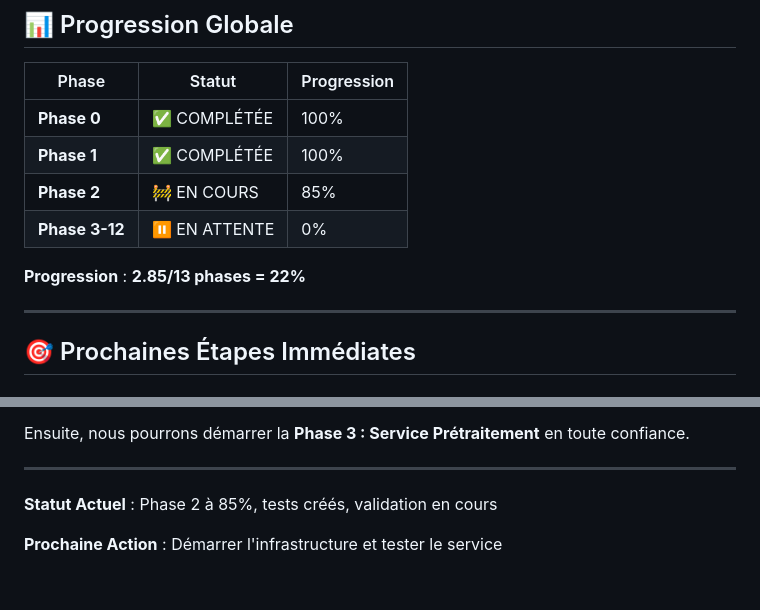
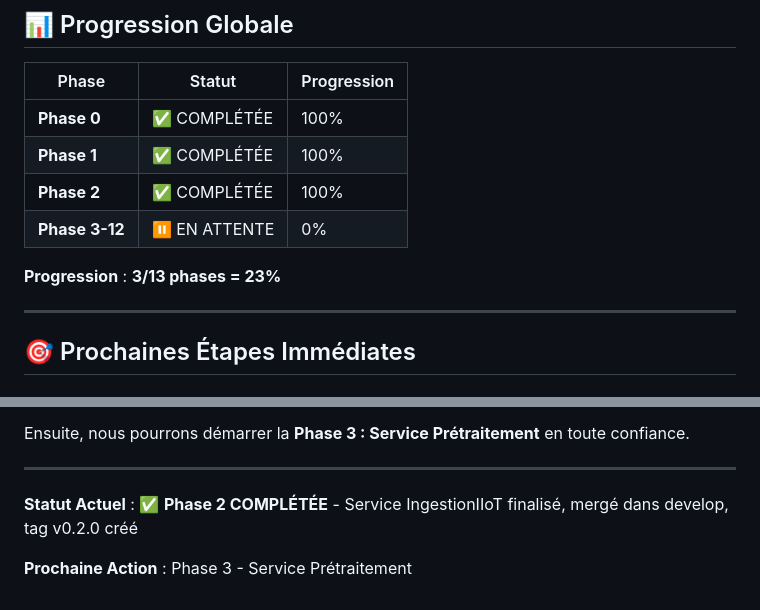
Before and after one commit to Kazaz-Mohammed/usines_intelligentes, a Markdown page: CURRENT_STATUS.md, 2 parts joined by grey strips. GitHub-like rendering.

```diff
--- a/CURRENT_STATUS.md
+++ b/CURRENT_STATUS.md
@@ -103,10 +104,10 @@
 |-------|--------|------------|
 | **Phase 0** | ✅ COMPLÉTÉE | 100% |
 | **Phase 1** | ✅ COMPLÉTÉE | 100% |
-| **Phase 2** | 🚧 EN COURS | 85% |
+| **Phase 2** | ✅ COMPLÉTÉE | 100% |
 | **Phase 3-12** | ⏸️ EN ATTENTE | 0% |
 
-**Progression** : **2.85/13 phases = 22%**
+**Progression** : **3/13 phases = 23%**
 
 ---
 
@@ -226,6 +228,6 @@ Ensuite, nous pourrons démarrer la **Phase 3 : Service Prétraitement** en tout
 
 ---
 
-**Statut Actuel** : Phase 2 à 85%, tests créés, validation en cours
+**Statut Actuel** : ✅ **Phase 2 COMPLÉTÉE** - Service IngestionIIoT finalisé, mergé dans develop, tag v0.2.0 créé
 
-**Prochaine Action** : Démarrer l'infrastructure et tester le service
+**Prochaine Action** : Phase 3 - Service Prétraitement
```
Also changed, not shown: other parts of CURRENT_STATUS.md (+14 -12 lines), docs/PHASE_2_FINALIZED.md (added, +180 -0 lines).
